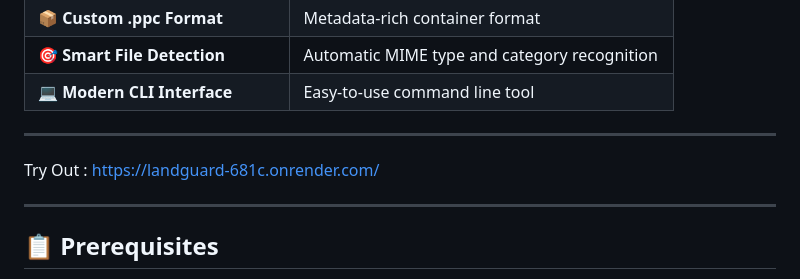
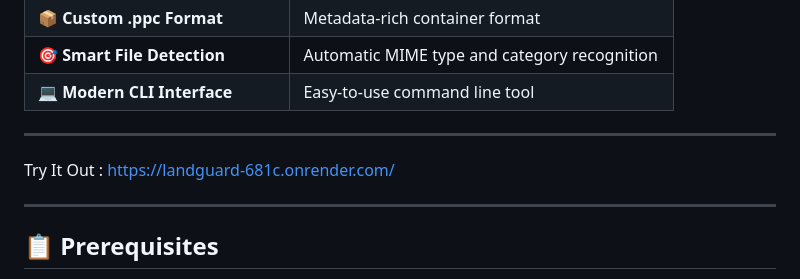
Before and after one commit to Shivanikinagi/LandGuard, a Markdown page: README.md, the part around the change. GitHub-like rendering.

```diff
--- a/README.md
+++ b/README.md
@@ -32,7 +32,7 @@ Perfect for secure document storage, data archiving, and decentralized file shar
 
 ---
 
-Try Out : https://landguard-681c.onrender.com/
+Try It Out : https://landguard-681c.onrender.com/
 
 ---
 
```
